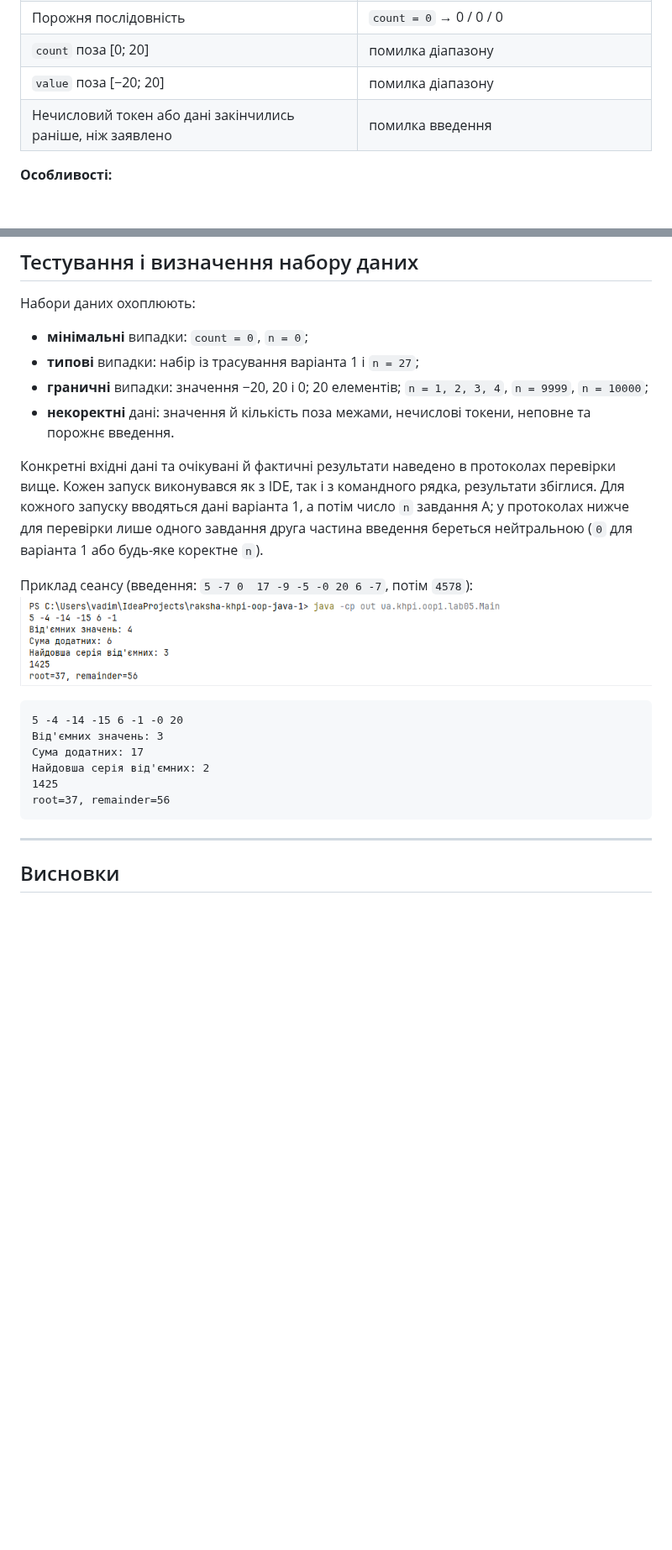
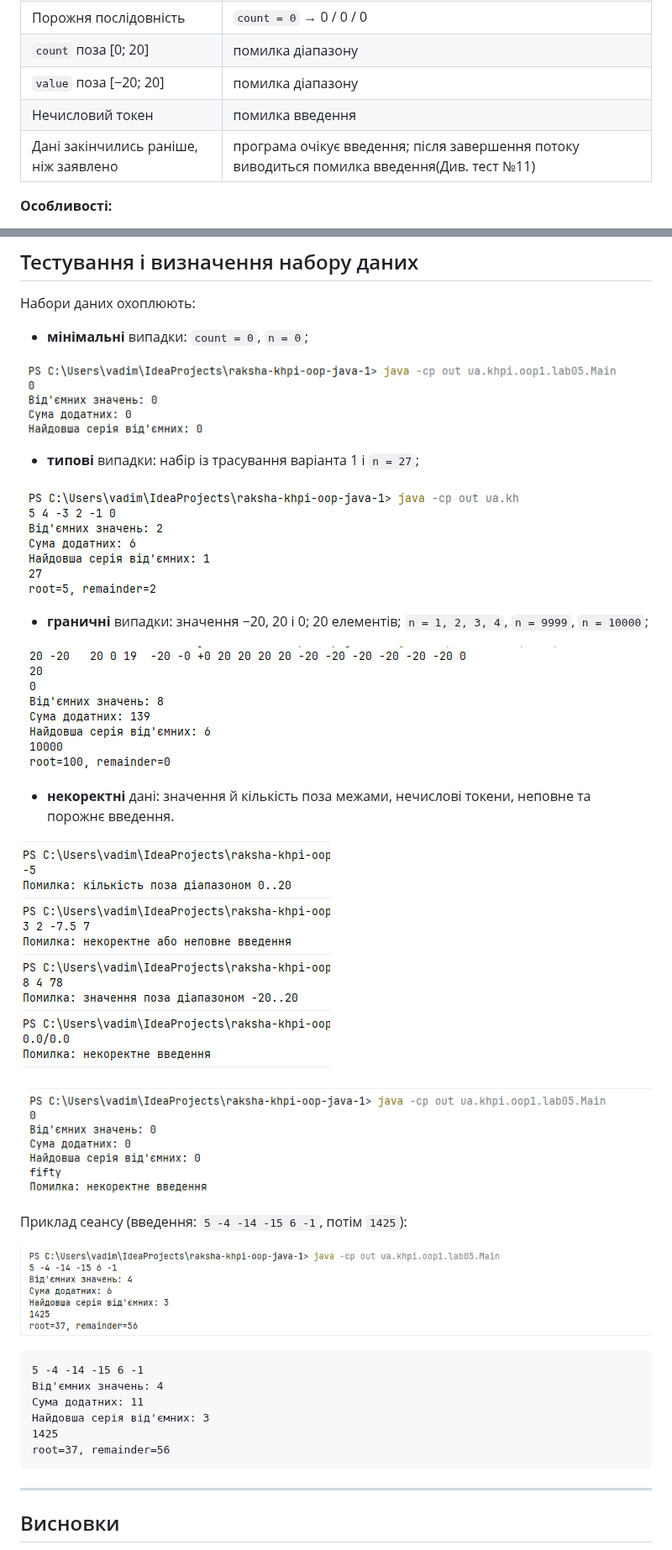
Before and after one commit to Nevalik/raksha-khpi-oop-java-1, a Markdown page: docs/lab05/REPORT.md, 2 parts joined by grey strips. Shown at 84% size. GitHub-like rendering; pictures changed too: docs/lab05/assets/limiting.png (added), docs/lab05/assets/typical_test.png (added), docs/lab05/assets/uncorrect.png (added); blank space fills up the shorter version.

Commit message:
Оновлено звіт. Додано скріншоти виконання програм

````diff
--- a/docs/lab05/REPORT.md
+++ b/docs/lab05/REPORT.md
@@ -74,7 +74,8 @@ java -cp out ua.khpi.oop1.lab05.Main
 | Порожня послідовність | `count = 0` → 0 / 0 / 0 |
 | `count` поза [0; 20] | помилка діапазону |
 | `value` поза [−20; 20] | помилка діапазону |
-| Нечисловий токен або дані закінчились раніше, ніж заявлено | помилка введення |
+| Нечисловий токен | помилка введення |
+| Дані закінчились раніше, ніж заявлено | програма очікує введення; після завершення потоку виводиться помилка введення(Див. тест  №11) |
 
 **Особливості:**
 - Нуль не є від'ємним, тому він обриває серію від'ємних значень і не додається до суми.
@@ -346,26 +360,45 @@ static void computeIntegerSqrt(int n) {
 Набори даних охоплюють:
 
 - **мінімальні** випадки: `count = 0`, `n = 0`;
+
+
+![мінімальні випадки!](assets/zero_test.png)
+
+
 - **типові** випадки: набір із трасування варіанта 1 і `n = 27`;
+
+
+![типові випадки!](assets/typical_test.png)
+
+
 - **граничні** випадки: значення −20, 20 і 0; 20 елементів; `n = 1, 2, 3, 4`, `n = 9999`, `n = 10000`;
+
+
+![граничні випадки!](assets/limiting.png)
+
+
 - **некоректні** дані: значення й кількість поза межами, нечислові токени, неповне та порожнє введення.
 
-Конкретні вхідні дані та очікувані й фактичні результати наведено в протоколах перевірки вище. Кожен запуск виконувався як з IDE, так і з командного рядка, результати збіглися. Для кожного запуску вводяться дані варіанта 1, а потім число `n` завдання A; у протоколах нижче для перевірки лише одного завдання друга частина введення береться нейтральною (`0` для варіанта 1 або будь-яке коректне `n`).
 
-Приклад сеансу (введення: `5 -7 0  17 -9 -5 -0 20 6 -7`, потім `4578`):
-![Приклад сеансу![img.png](img.png)](assets/console_result.png)
+![некоректні випадки!](assets/uncorrect.png)
 
 
+![некоректні випадки2!](assets/uncorrect_2.png)
+
+
+Приклад сеансу (введення: `5 -4 -14 -15 6 -1`, потім `1425`):
+
+
+![Приклад сеансу!](assets/console_result.png)
+
 ```
-5 -4 -14 -15 6 -1 -0 20
-Від'ємних значень: 3
-Сума додатних: 17
-Найдовша серія від'ємних: 2
+5 -4 -14 -15 6 -1
+Від'ємних значень: 4
+Сума додатних: 11
+Найдовша серія від'ємних: 3
 1425
 root=37, remainder=56
 ```
-
-
 
 ---
 
````
Also changed, not shown: other parts of docs/lab05/REPORT.md (+21 -8 lines), docs/lab05/assets/incompleted_input.png (added), docs/lab05/assets/input_error.png (added), 6 other files.
